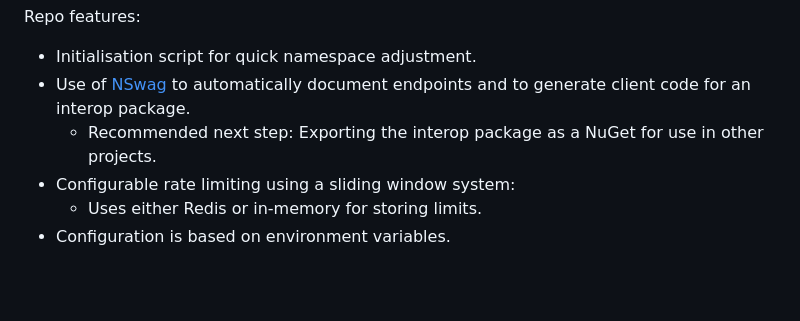
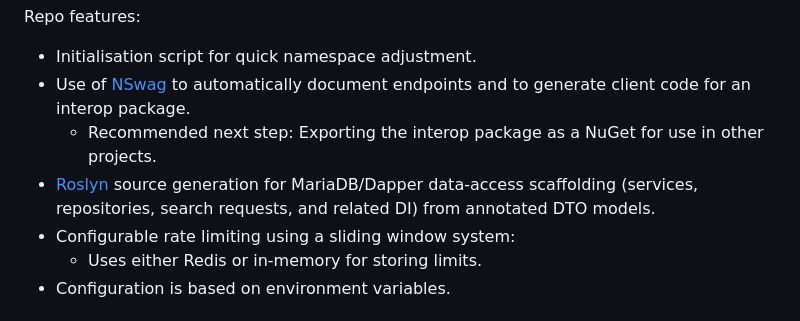
Before and after one commit to adeutscher/RedShirt.Example.Api, a Markdown page: README.md, the part around the change. GitHub-like rendering; blank space fills up the shorter version.

Commit message:
mention in readme as a feature

```diff
--- a/README.md
+++ b/README.md
@@ -8,6 +8,8 @@ Repo features:
 * Use of [NSwag](https://github.com/RicoSuter/NSwag) to automatically document endpoints and to generate client code for
   an interop package.
     * Recommended next step: Exporting the interop package as a NuGet for use in other projects.
+* [Roslyn](https://github.com/dotnet/roslyn) source generation for MariaDB/Dapper data-access scaffolding (services,
+  repositories, search requests, and related DI) from annotated DTO models.
 * Configurable rate limiting using a sliding window system:
     * Uses either Redis or in-memory for storing limits.
 * Configuration is based on environment variables.
```
